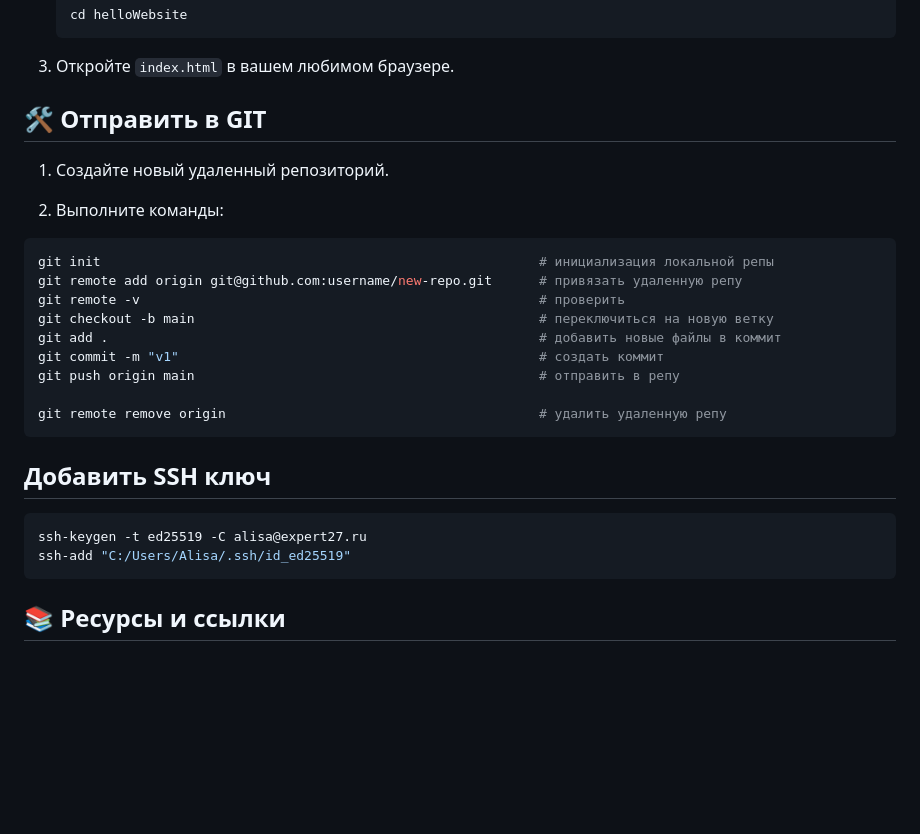
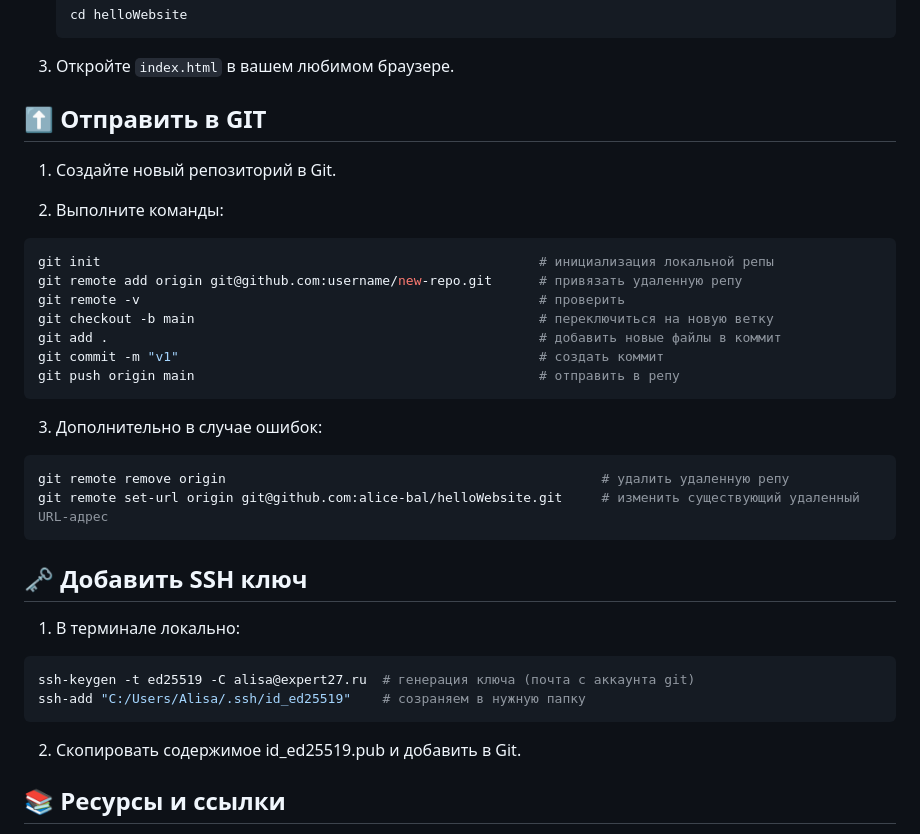
Before and after one commit to alice-bal/helloWebsite, a Markdown page: README.md, the part around one of its changes. GitHub-like rendering; blank space fills up the shorter version.

Commit message:
readme news

````diff
--- a/README.md
+++ b/README.md
@@ -46,9 +46,9 @@ helloWebsite/
     ```
 3. Откройте `index.html` в вашем любимом браузере.
 
-## 🛠️ Отправить в GIT
+## ⬆️ Отправить в GIT
 
-1. Создайте новый удаленный репозиторий.
+1. Создайте новый репозиторий в Git.
 
 2. Выполните команды:
 ```bash
@@ -59,15 +59,22 @@ git checkout -b main                                            # переклю
 git add .                                                       # добавить новые файлы в коммит
 git commit -m "v1"                                              # создать коммит
 git push origin main                                            # отправить в репу
-
-git remote remove origin                                        # удалить удаленную репу
+```
+3. Дополнительно в случае ошибок:
+```bash
+git remote remove origin                                                # удалить удаленную репу
+git remote set-url origin git@github.com:alice-bal/helloWebsite.git     # изменить существующий удаленный URL-адрес
 ```
 
-## Добавить SSH ключ
+## 🗝️ Добавить SSH ключ
+
+1. В терминале локально:
 ```bash
-ssh-keygen -t ed25519 -C alisa@expert27.ru
-ssh-add "C:/Users/Alisa/.ssh/id_ed25519"
+ssh-keygen -t ed25519 -C alisa@expert27.ru  # генерация ключа (почта c аккаунта git)
+ssh-add "C:/Users/Alisa/.ssh/id_ed25519"    # созраняем в нужную папку
 ```
+
+2. Скопировать содержимое id_ed25519.pub и добавить в Git.
 
 ## 📚 Ресурсы и ссылки
 
````
Also changed, not shown: other parts of README.md (+1 -1 lines).
